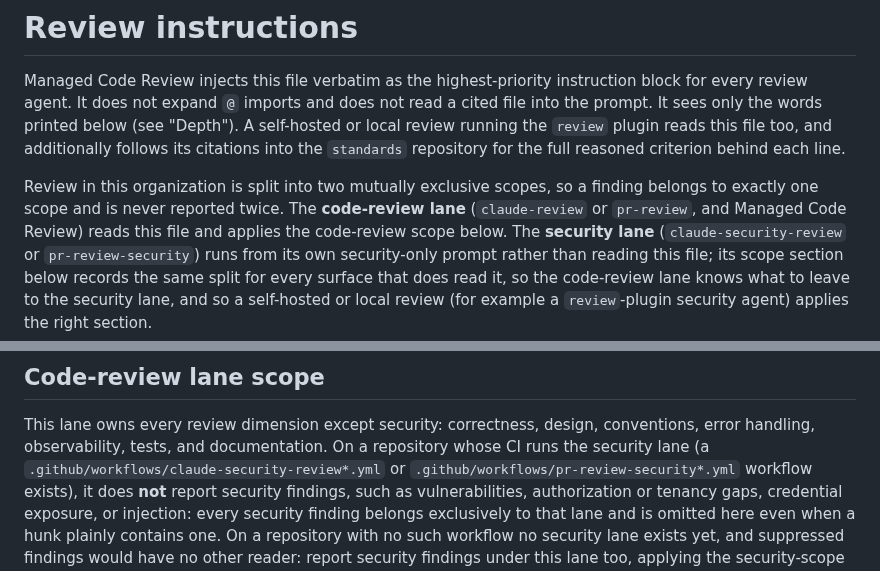
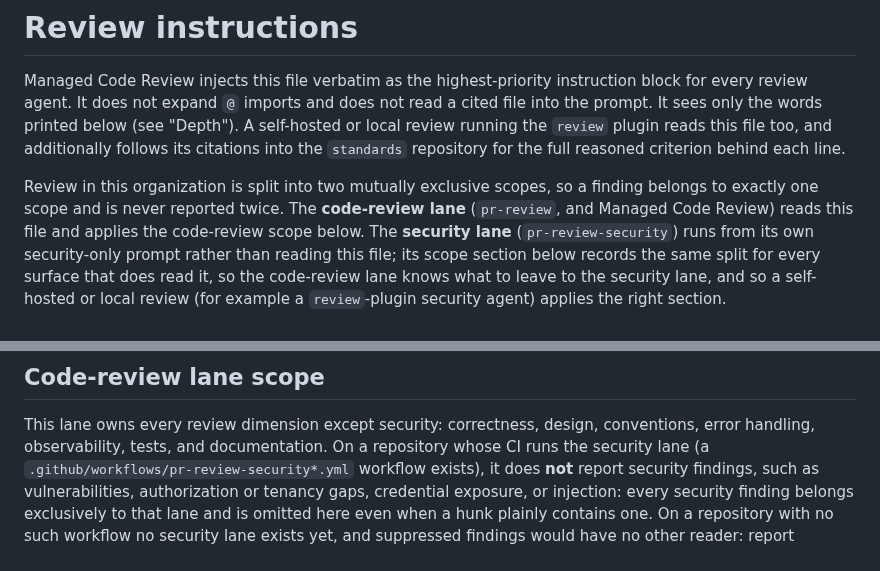
Before and after one commit to melodic-software/ci-workflows, a Markdown page: REVIEW.md, 2 parts joined by grey strips. GitHub-like rendering.

Commit message:
chore: sync standards components (#679)
## Summary

Automated exact-file synchronization from
[`melodic-software/standards@0c7ee4411302edaafdf0e8d2689f023d602705cf`](https://github.com/melodic-software/standards/commit/0c7ee4411302edaafdf0e8d2689f023d602705cf)
(requested ref `main`).

No linked issue — recurring automated distribution, not tied to a
tracked change.

## Fix

Managed component mappings applied to `melodic-software/ci-workflows`:

- **actionlint**: `.github/actionlint.yaml` → `.github/actionlint.yaml`
(mode `100644`)
- **cloud-bootstrap**: `components/cloud-bootstrap/cloud-bootstrap.sh` →
`.claude/cloud-bootstrap.sh` (mode `100755`)
- **comment-hygiene-action**:
`components/comment-hygiene/comment-hygiene-patterns.sh` →
`.github/actions/check-comment-markers/comment-hygiene-patterns.sh`
(mode `100644`)
- **editorconfig-checker**: `.editorconfig-checker.json` →
`.editorconfig-checker.json` (mode `100644`)
- **gitleaks**: `.gitleaks.toml` → `.gitleaks.toml` (mode `100644`)
- **lychee**: `lychee.toml` → `lychee.toml` (mode `100644`)
- **markdownlint**: `.markdownlint-cli2.jsonc` →
`.markdownlint-cli2.jsonc` (mode `100644`)
- **node-runtime**: `.node-version` → `.node-version` (mode `100644`)
- **path-detection-action**:
`components/path-detection/machine-path-patterns.sh` →
`.github/actions/check-machine-paths/machine-path-patterns.sh` (mode
`100644`)
- **pr-body-contract-rule**: `.claude/rules/pr-body-contract.md` →
`.claude/rules/pr-body-contract.md` (mode `100644`)
- **psscriptanalyzer**: `PSScriptAnalyzerSettings.psd1` →
`PSScriptAnalyzerSettings.psd1` (mode `100644`)
- **repository-text**: `.editorconfig` → `.editorconfig` (mode `100644`)
- **repository-text**: `.gitattributes` → `.gitattributes` (mode
`100644`)
- **review-instructions**: `REVIEW.md` → `REVIEW.md` (mode `100644`)
- **shellcheck**: `.shellcheckrc` → `.shellcheckrc` (mode `100644`)
- **typos**: `_typos.toml` → `_typos.toml` (mode `100644`)

## Verification

Review and merge this PR normally. Do not hand-edit these managed files
downstream; change their standards source instead.

## Related

-
[`melodic-software/standards@0c7ee4411302edaafdf0e8d2689f023d602705cf`](https://github.com/melodic-software/standards/commit/0c7ee4411302edaafdf0e8d2689f023d602705cf)
— source commit this sync distributes.

Co-authored-by: melodic-standards-sync[bot] <300666570+melodic-standards-sync[bot]@users.noreply.github.com>

```diff
--- a/REVIEW.md
+++ b/REVIEW.md
@@ -9,9 +9,9 @@ plugin reads this file too, and additionally follows its citations into the
 
 Review in this organization is split into two mutually exclusive scopes,
 so a finding belongs to exactly one scope and is never reported twice.
-The **code-review lane** (`claude-review` or `pr-review`, and Managed Code Review)
+The **code-review lane** (`pr-review`, and Managed Code Review)
 reads this file and applies the code-review scope below. The **security
-lane** (`claude-security-review` or `pr-review-security`) runs from its own security-only prompt
+lane** (`pr-review-security`) runs from its own security-only prompt
 rather than reading this file; its scope section below records the same
 split for every surface that does read it, so the code-review lane
 knows what to leave to the security lane, and so a self-hosted or local
@@ -54,7 +54,6 @@ the `standards` checkout root is available: this repository's own root when
 This lane owns every review dimension except security: correctness,
 design, conventions, error handling, observability, tests, and
 documentation. On a repository whose CI runs the security lane (a
-`.github/workflows/claude-security-review*.yml` or
 `.github/workflows/pr-review-security*.yml` workflow exists), it does
 **not** report security findings, such as vulnerabilities, authorization
 or tenancy gaps, credential exposure, or injection: every security
```
